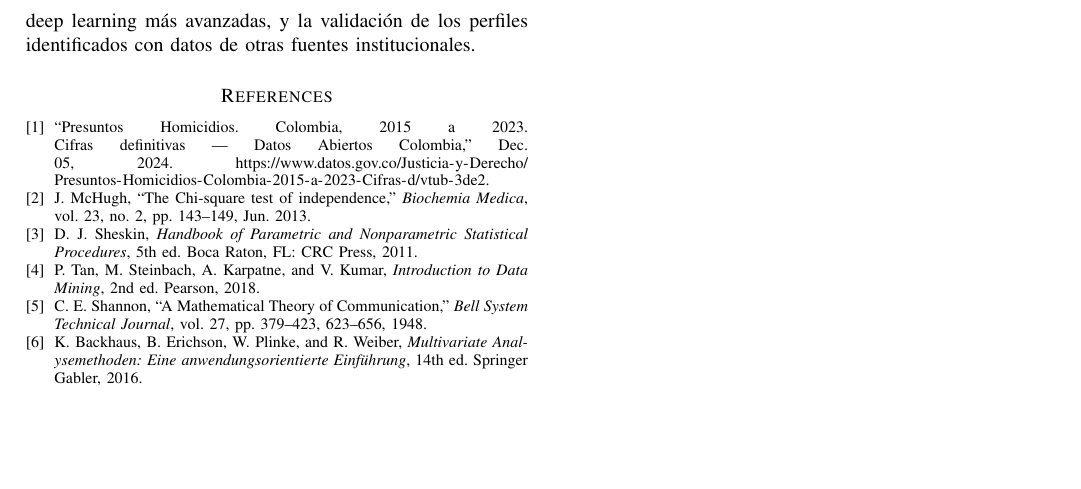
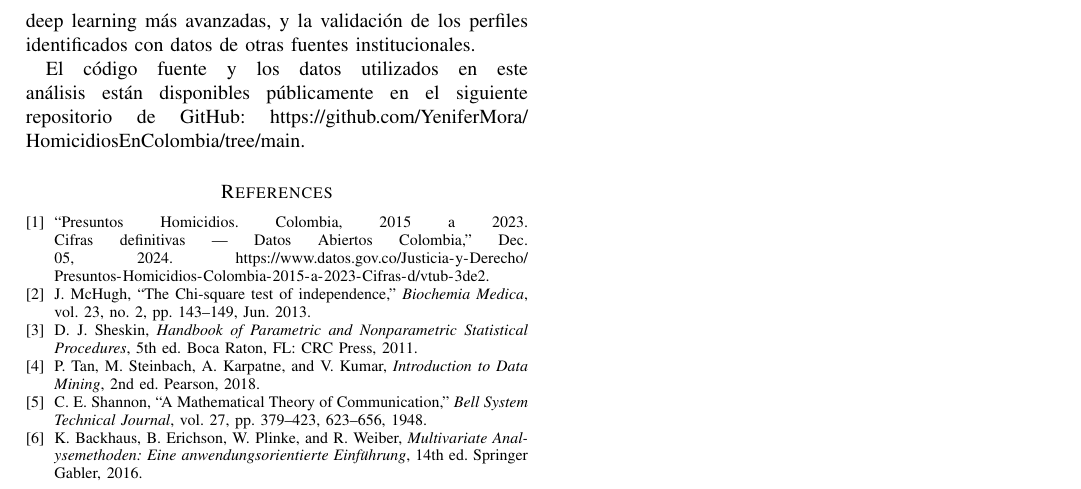
Before and after one commit to YeniferMora/HomicidiosEnColombia, a LaTeX paper (article.tex): part of page 10 of 10, cut so that both start at the same text, the shorter picture padded with empty space. Compiled offline with pdfLaTeX.

Commit message:
correcciones finales 2

```diff
--- a/article.tex
+++ b/article.tex
@@ -592,6 +592,8 @@ Finalmente, la implementación de modelos de clasificación supervisada demostr
 En conjunto, estos análisis proporcionan una base metodológica robusta para futuras investigaciones criminológicas y para el diseño de políticas públicas de prevención más focalizadas. Los perfiles de riesgo identificados, los patrones de asociación descubiertos, y las capacidades predictivas desarrolladas ofrecen herramientas concretas para la toma de decisiones basada en evidencia, adaptadas a los distintos contextos territoriales y modalidades de violencia en Colombia.
 
 Las limitaciones principales incluyen el desbalance inherente en los datos, la calidad variable de la información original, y la necesidad de validación externa de los modelos. Trabajos futuros podrían explorar la incorporación de variables socioeconómicas adicionales, la aplicación de técnicas de deep learning más avanzadas, y la validación de los perfiles identificados con datos de otras fuentes institucionales.
+
+El código fuente y los datos utilizados en este análisis están disponibles públicamente en el siguiente repositorio de GitHub: \url{https://github.com/YeniferMora/HomicidiosEnColombia/tree/main}.
 \begin{thebibliography}{1}
 \bibliographystyle{IEEEtran}
 
```
Also changed, not shown: article.pdf.
